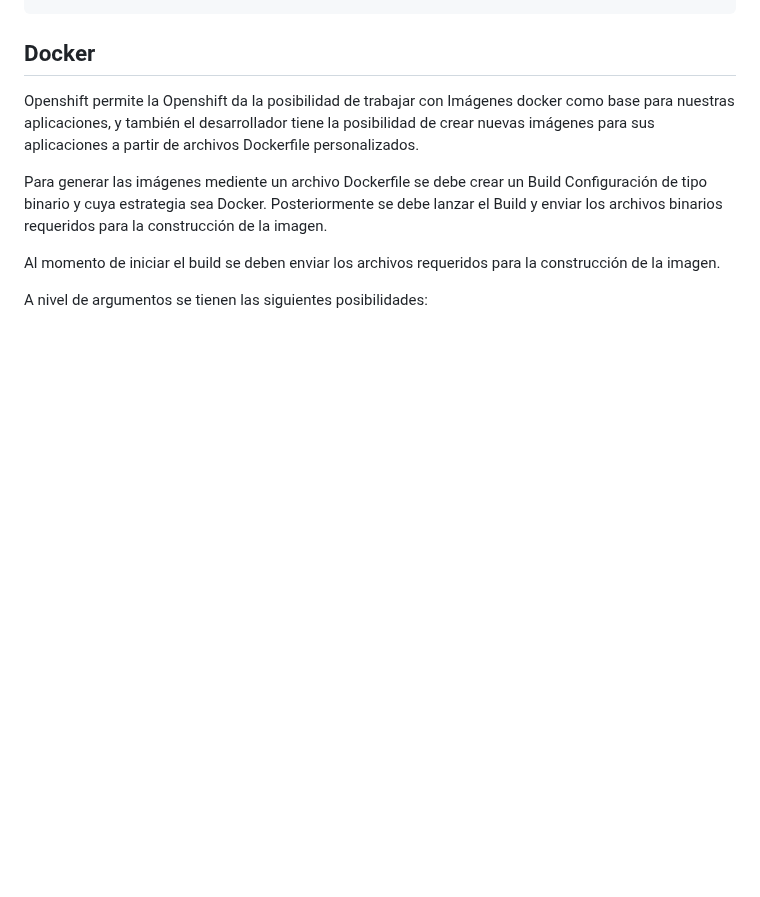
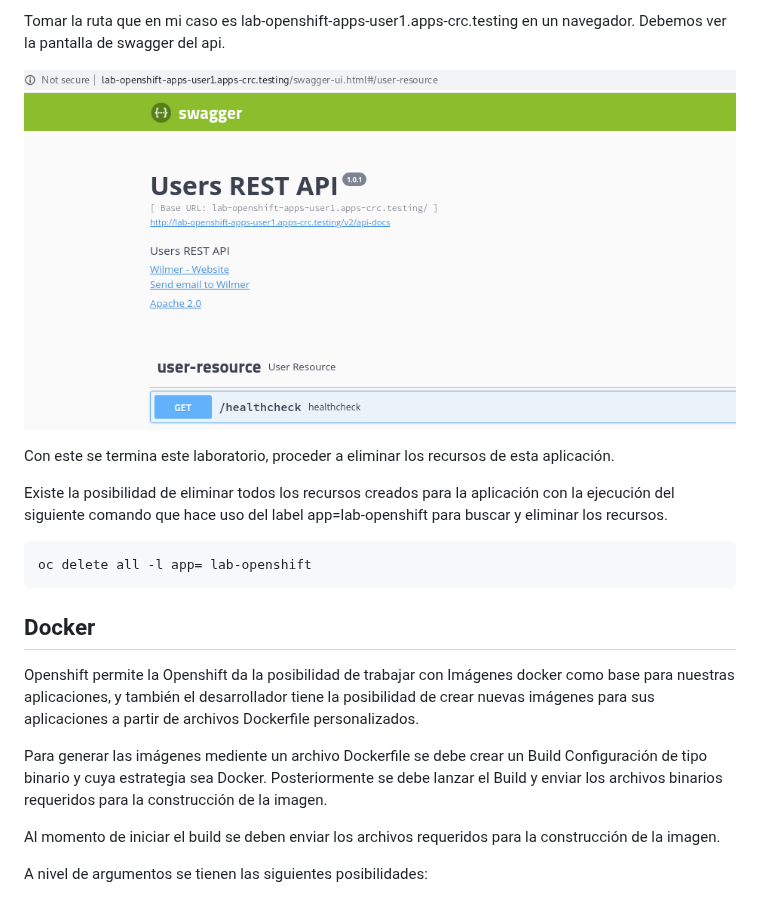
Before and after one commit to wilmeraguilera/lab-openshift, a Markdown page: labs/02.despliegue.md, the part around one of its changes. Drawn GitHub-style; pictures changed too: labs/img/oc-new-app-swagger.png (added); blank space fills up the shorter version.

````diff
--- a/labs/02.despliegue.md
+++ b/labs/02.despliegue.md
@@ -149,3 +159,14 @@ oc new-app openshift/openjdk18-openshift:latest~https://github.com/wilmeraguiler
+Tomar la ruta que en mi caso es lab-openshift-apps-user1.apps-crc.testing en un navegador. Debemos ver la pantalla de swagger del api.
+
+![oc-new-app-swagger](img/oc-new-app-swagger.png)
+
+Con este se termina este laboratorio, proceder a eliminar los recursos de esta aplicación.
+
+Existe la posibilidad de eliminar todos los recursos creados para la aplicación con la ejecución del siguiente comando que hace uso del label app=lab-openshift para buscar y eliminar los recursos.
+
+```
+oc delete all -l app= lab-openshift
+```
 
 
 ## Docker
````
Also changed, not shown: other parts of labs/02.despliegue.md (+30 -20 lines).
